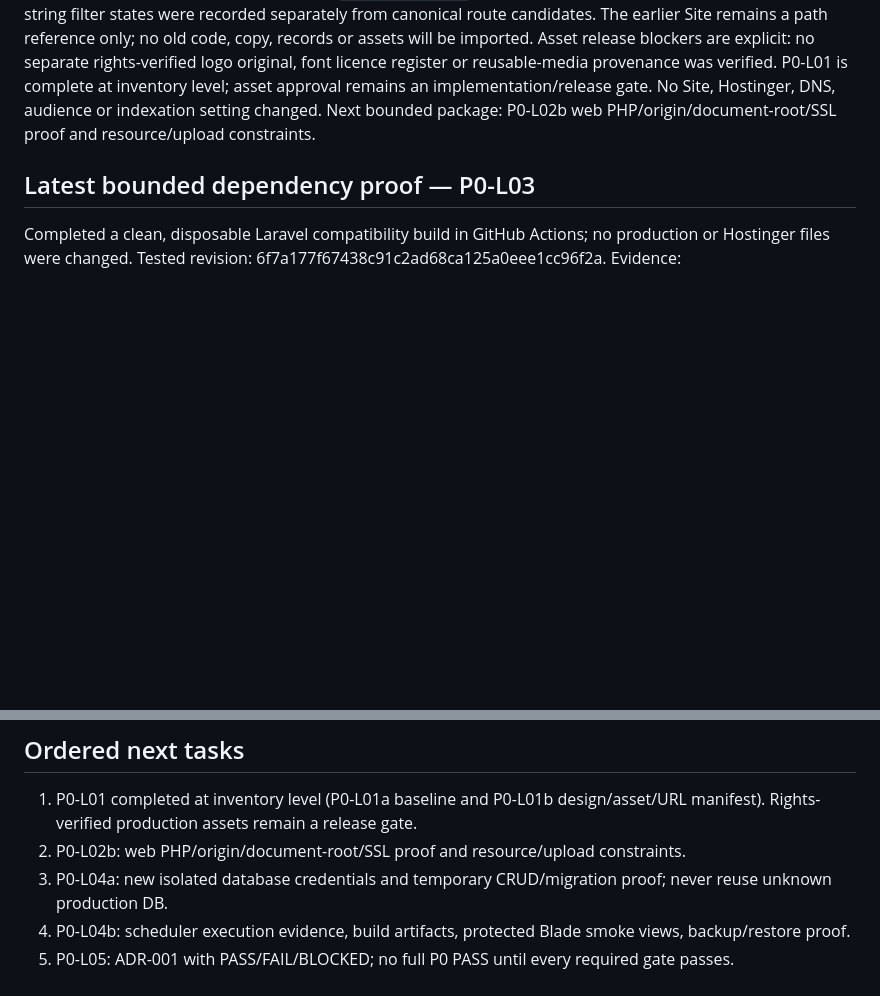
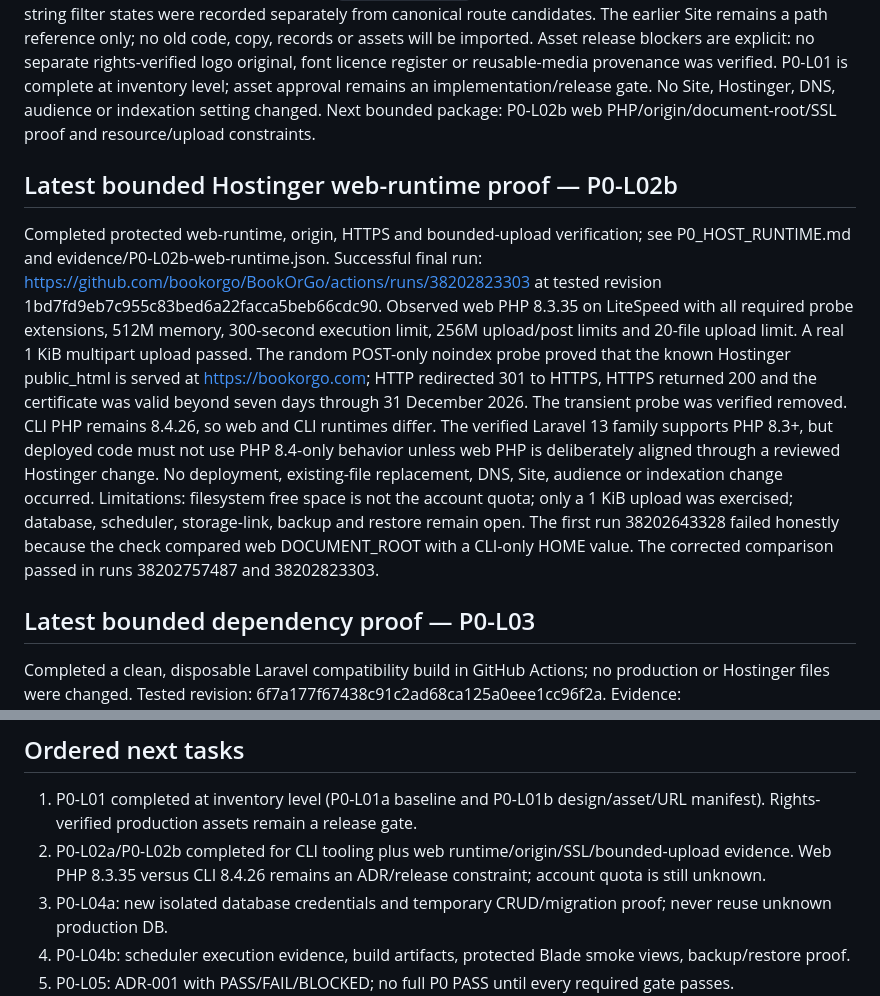
Before and after one commit to bookorgo/BookOrGo, a Markdown page: docs/CURRENT_PLAN.md, 2 parts joined by grey strips. Drawn GitHub-style; blank space fills up the shorter version.

Commit message:
docs(p0): record verified web runtime

```diff
--- a/docs/CURRENT_PLAN.md
+++ b/docs/CURRENT_PLAN.md
@@ -27,6 +27,16 @@ Asset release blockers are explicit: no separate rights-verified logo original,
 No Site, Hostinger, DNS, audience or indexation setting changed.
 Next bounded package: P0-L02b web PHP/origin/document-root/SSL proof and resource/upload constraints.
 
+## Latest bounded Hostinger web-runtime proof — P0-L02b
+Completed protected web-runtime, origin, HTTPS and bounded-upload verification; see P0_HOST_RUNTIME.md and evidence/P0-L02b-web-runtime.json.
+Successful final run: https://github.com/bookorgo/BookOrGo/actions/runs/38202823303 at tested revision 1bd7fd9eb7c955c83bed6a22facca5beb66cdc90.
+Observed web PHP 8.3.35 on LiteSpeed with all required probe extensions, 512M memory, 300-second execution limit, 256M upload/post limits and 20-file upload limit. A real 1 KiB multipart upload passed.
+The random POST-only noindex probe proved that the known Hostinger public_html is served at https://bookorgo.com; HTTP redirected 301 to HTTPS, HTTPS returned 200 and the certificate was valid beyond seven days through 31 December 2026. The transient probe was verified removed.
+CLI PHP remains 8.4.26, so web and CLI runtimes differ. The verified Laravel 13 family supports PHP 8.3+, but deployed code must not use PHP 8.4-only behavior unless web PHP is deliberately aligned through a reviewed Hostinger change.
+No deployment, existing-file replacement, DNS, Site, audience or indexation change occurred.
+Limitations: filesystem free space is not the account quota; only a 1 KiB upload was exercised; database, scheduler, storage-link, backup and restore remain open.
+The first run 38202643328 failed honestly because the check compared web DOCUMENT_ROOT with a CLI-only HOME value. The corrected comparison passed in runs 38202757487 and 38202823303.
+
 ## Latest bounded dependency proof — P0-L03
 Completed a clean, disposable Laravel compatibility build in GitHub Actions; no production or Hostinger files were changed.
 Tested revision: 6f7a177f67438c91c2ad68ca125a0eee1cc96f2a.
@@ -37,7 +47,7 @@ Limitations: generated Composer/npm lockfiles are retained as CI evidence but ar
 
 ## Ordered next tasks
 1. P0-L01 completed at inventory level (P0-L01a baseline and P0-L01b design/asset/URL manifest). Rights-verified production assets remain a release gate.
-2. P0-L02b: web PHP/origin/document-root/SSL proof and resource/upload constraints.
+2. P0-L02a/P0-L02b completed for CLI tooling plus web runtime/origin/SSL/bounded-upload evidence. Web PHP 8.3.35 versus CLI 8.4.26 remains an ADR/release constraint; account quota is still unknown.
 3. P0-L04a: new isolated database credentials and temporary CRUD/migration proof; never reuse unknown production DB.
 4. P0-L04b: scheduler execution evidence, build artifacts, protected Blade smoke views, backup/restore proof.
 5. P0-L05: ADR-001 with PASS/FAIL/BLOCKED; no full P0 PASS until every required gate passes.
```
